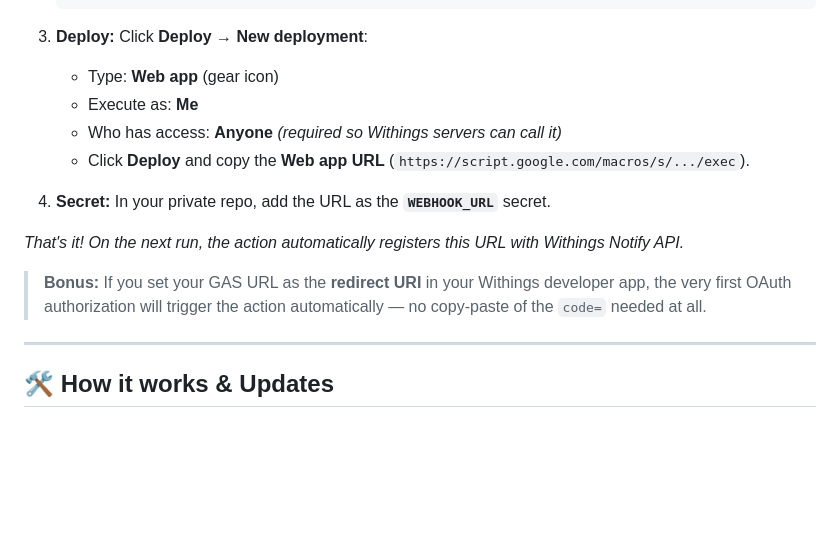
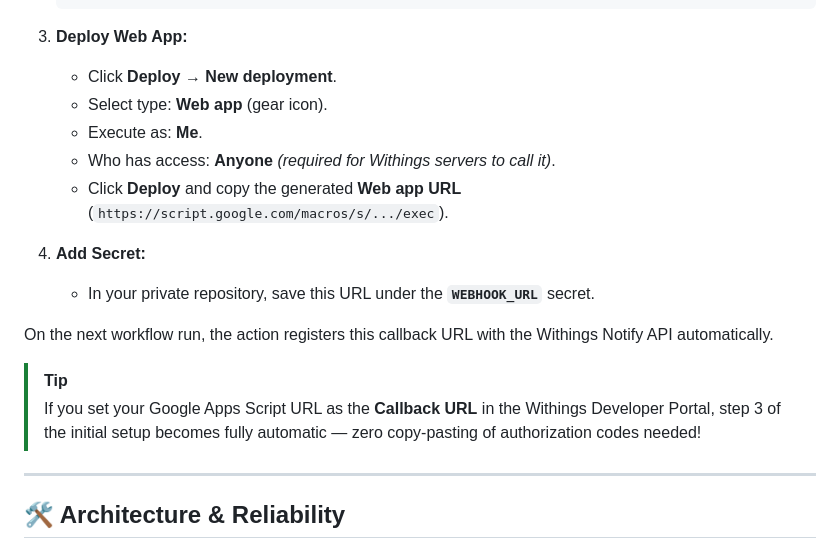
Before and after one commit to actions-marketplace-validations/ploa33_sync-withings2garmin, a Markdown page: README.md, the part around one of its changes. GitHub-like rendering; folded sections open; blank space fills up the shorter version.

````diff
--- a/README.md
+++ b/README.md
@@ -106,23 +118,26 @@ Withings sends a webhook when a new weigh-in occurs, and Google Apps Script acts
    }
    ```
 
-3. **Deploy:** Click **Deploy → New deployment**:
-   - Type: **Web app** (gear icon)
-   - Execute as: **Me**
-   - Who has access: **Anyone** *(required so Withings servers can call it)*
-   - Click **Deploy** and copy the **Web app URL** (`https://script.google.com/macros/s/.../exec`).
+3. **Deploy Web App:**
+   - Click **Deploy → New deployment**.
+   - Select type: **Web app** (gear icon).
+   - Execute as: **Me**.
+   - Who has access: **Anyone** *(required for Withings servers to call it)*.
+   - Click **Deploy** and copy the generated **Web app URL** (`https://script.google.com/macros/s/.../exec`).
 
-4. **Secret:** In your private repo, add the URL as the **`WEBHOOK_URL`** secret.
+4. **Add Secret:**
+   - In your private repository, save this URL under the **`WEBHOOK_URL`** secret.
 
-*That's it! On the next run, the action automatically registers this URL with Withings Notify API.*
+On the next workflow run, the action registers this callback URL with the Withings Notify API automatically.
 
-> **Bonus:** If you set your GAS URL as the **redirect URI** in your Withings developer app, the very first OAuth authorization will trigger the action automatically — no copy-paste of the `code=` needed at all.
+> [!TIP]
+> If you set your Google Apps Script URL as the **Callback URL** in the Withings Developer Portal, step 3 of the initial setup becomes fully automatic — zero copy-pasting of authorization codes needed!
 
 </details>
 
 ---
 
-## 🛠️ How it works & Updates
+## 🛠️ Architecture & Reliability
 
 ```mermaid
 flowchart LR
````
Also changed, not shown: other parts of README.md (+75 -51 lines).
